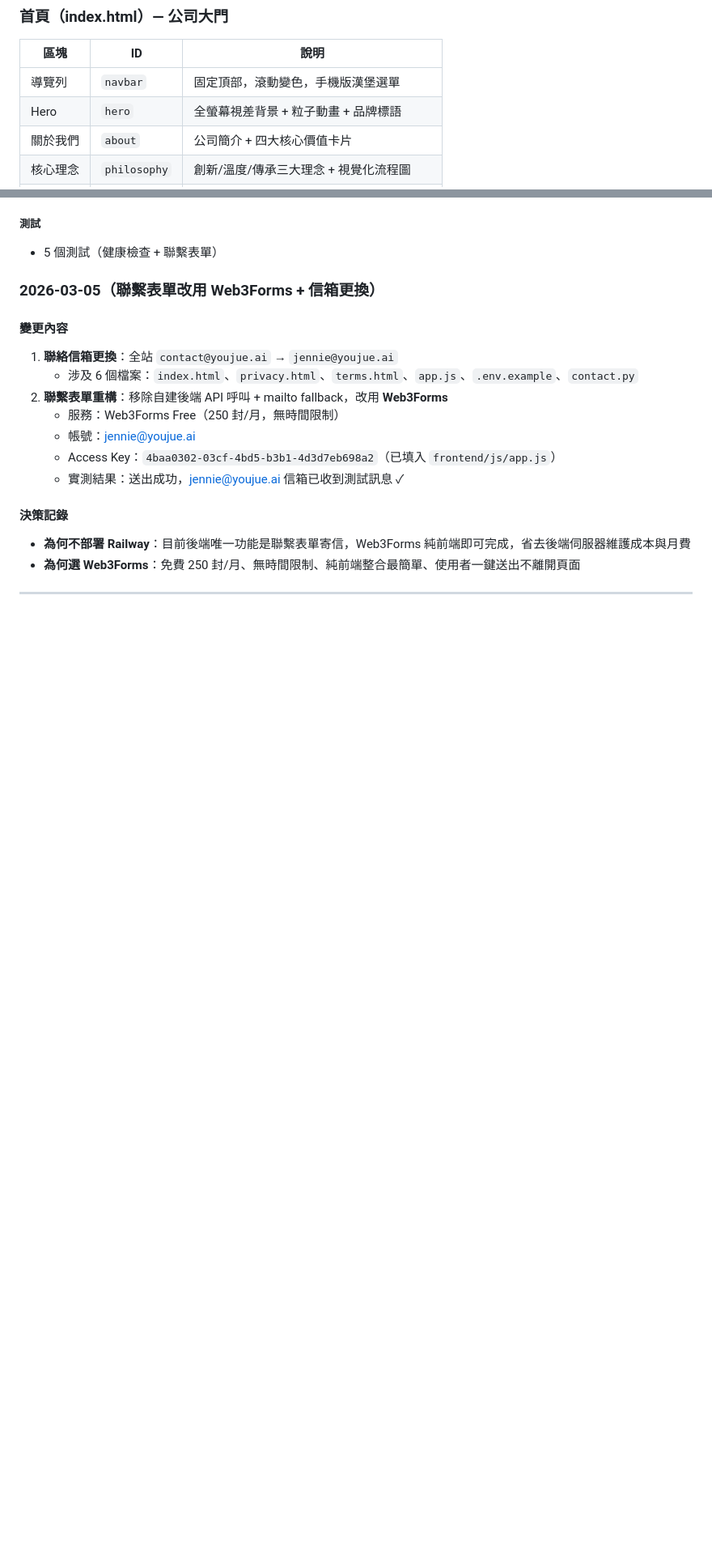
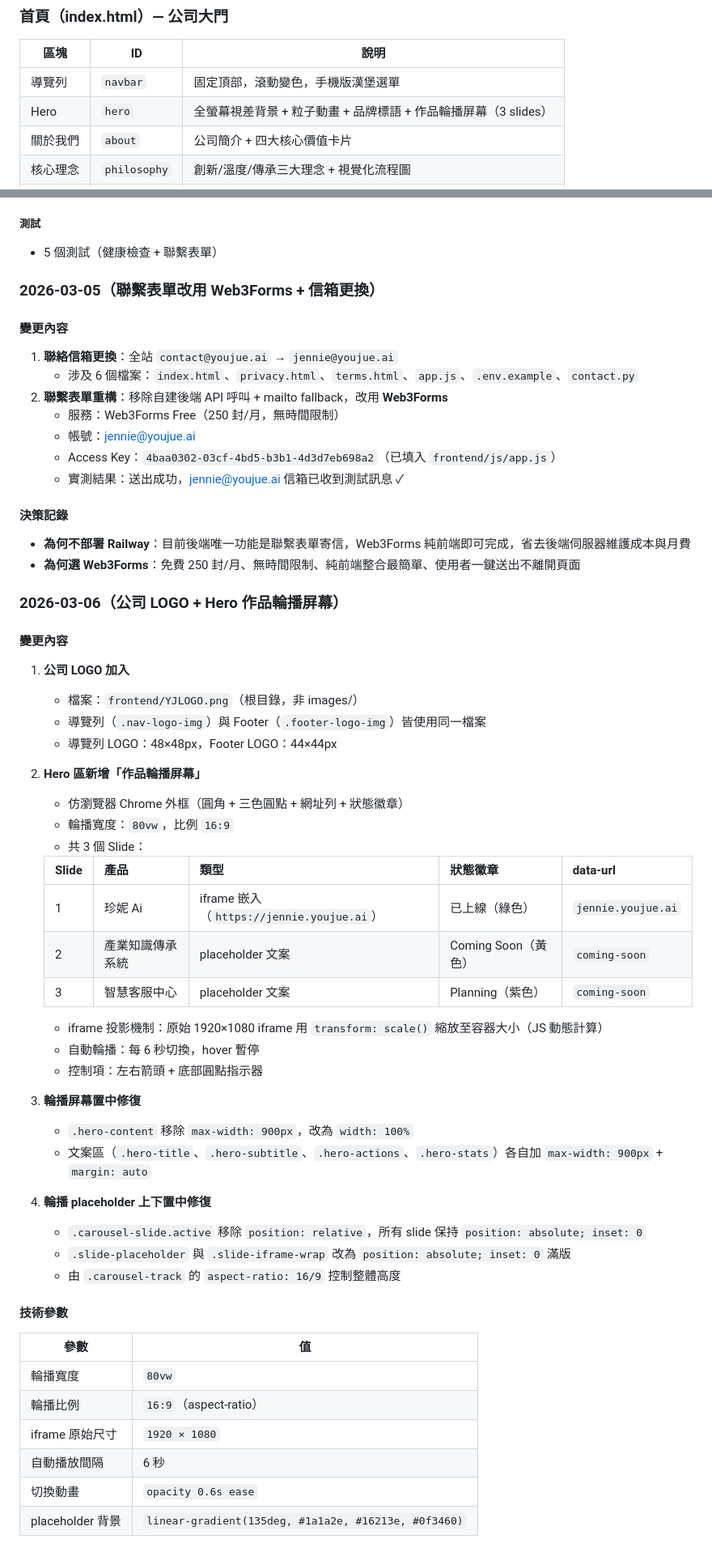
Before and after one commit to YOU-JUE/GATE, a Markdown page: CLAUDE.md, 2 parts joined by grey strips. Shown at 81% size. GitHub-like rendering; blank space fills up the shorter version.

Commit message:
docs: 更新 CLAUDE.md 工作日誌 — 記錄 LOGO 與輪播屏幕功能
新增 2026-03-06 工作記錄：公司 LOGO 加入、Hero 作品輪播屏幕、
置中修復、placeholder 滿版修復，含完整技術參數與 CSS 類別對照表。

https://claude.ai/code/session_01PrNTpoAAPLAUWfMWjyW36J

```diff
--- a/CLAUDE.md
+++ b/CLAUDE.md
@@ -104,7 +105,7 @@ CLAUDE.md           — 本文件（交接日誌）
 | 區塊 | ID | 說明 |
 |------|------|------|
 | 導覽列 | `navbar` | 固定頂部，滾動變色，手機版漢堡選單 |
-| Hero | `hero` | 全螢幕視差背景 + 粒子動畫 + 品牌標語 |
+| Hero | `hero` | 全螢幕視差背景 + 粒子動畫 + 品牌標語 + 作品輪播屏幕（3 slides） |
 | 關於我們 | `about` | 公司簡介 + 四大核心價值卡片 |
 | 核心理念 | `philosophy` | 創新/溫度/傳承三大理念 + 視覺化流程圖 |
 | 產品服務 | `products` | 珍妮 AI 旗艦產品展示 + 行業支援 + 未來規劃 |
@@ -284,3 +285,47 @@ docker run -p 8000:8000 youjue-website
 - **為何不部署 Railway**：目前後端唯一功能是聯繫表單寄信，Web3Forms 純前端即可完成，省去後端伺服器維護成本與月費
 - **為何選 Web3Forms**：免費 250 封/月、無時間限制、純前端整合最簡單、使用者一鍵送出不離開頁面
 
+### 2026-03-06（公司 LOGO + Hero 作品輪播屏幕）
+
+#### 變更內容
+
+1. **公司 LOGO 加入**
+   - 檔案：`frontend/YJLOGO.png`（根目錄，非 images/）
+   - 導覽列（`.nav-logo-img`）與 Footer（`.footer-logo-img`）皆使用同一檔案
+   - 導覽列 LOGO：48×48px，Footer LOGO：44×44px
+
+2. **Hero 區新增「作品輪播屏幕」**
+   - 仿瀏覽器 Chrome 外框（圓角 + 三色圓點 + 網址列 + 狀態徽章）
+   - 輪播寬度：`80vw`，比例 `16:9`
+   - 共 3 個 Slide：
+
+   | Slide | 產品 | 類型 | 狀態徽章 | data-url |
+   |-------|------|------|---------|----------|
+   | 1 | 珍妮 Ai | iframe 嵌入（`https://jennie.youjue.ai`） | 已上線（綠色） | `jennie.youjue.ai` |
+   | 2 | 產業知識傳承系統 | placeholder 文案 | Coming Soon（黃色） | `coming-soon` |
+   | 3 | 智慧客服中心 | placeholder 文案 | Planning（紫色） | `coming-soon` |
+
+   - iframe 投影機制：原始 1920×1080 iframe 用 `transform: scale()` 縮放至容器大小（JS 動態計算）
+   - 自動輪播：每 6 秒切換，hover 暫停
+   - 控制項：左右箭頭 + 底部圓點指示器
+
+3. **輪播屏幕置中修復**
+   - `.hero-content` 移除 `max-width: 900px`，改為 `width: 100%`
+   - 文案區（`.hero-title`、`.hero-subtitle`、`.hero-actions`、`.hero-stats`）各自加 `max-width: 900px` + `margin: auto`
+
+4. **輪播 placeholder 上下置中修復**
+   - `.carousel-slide.active` 移除 `position: relative`，所有 slide 保持 `position: absolute; inset: 0`
+   - `.slide-placeholder` 與 `.slide-iframe-wrap` 改為 `position: absolute; inset: 0` 滿版
+   - 由 `.carousel-track` 的 `aspect-ratio: 16/9` 控制整體高度
+
+#### 技術參數
+
+| 參數 | 值 |
+|------|------|
+| 輪播寬度 | `80vw` |
+| 輪播比例 | `16:9`（aspect-ratio） |
+| iframe 原始尺寸 | `1920 × 1080` |
+| 自動播放間隔 | 6 秒 |
+| 切換動畫 | `opacity 0.6s ease` |
+| placeholder 背景 | `linear-gradient(135deg, #1a1a2e, #16213e, #0f3460)` |
+
```
Also changed, not shown: other parts of CLAUDE.md (+18 -0 lines).
